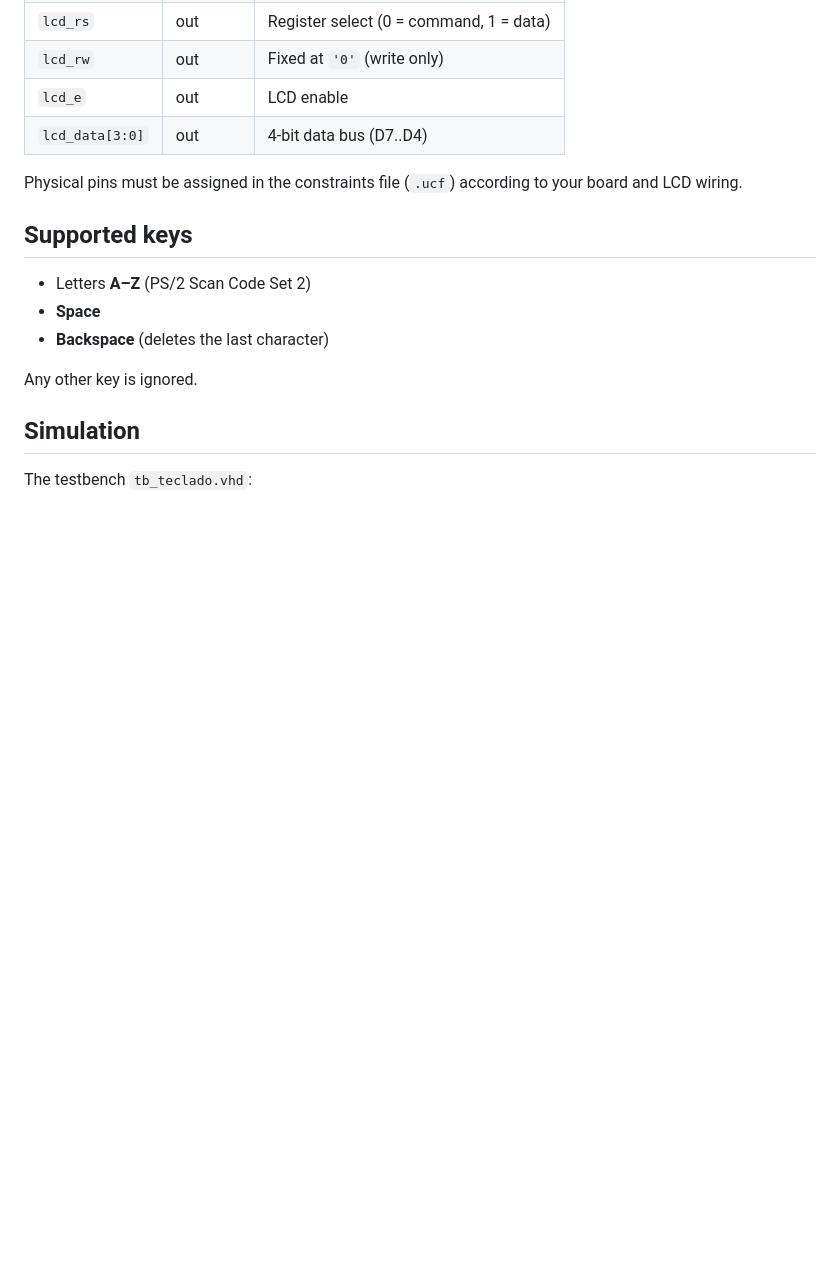
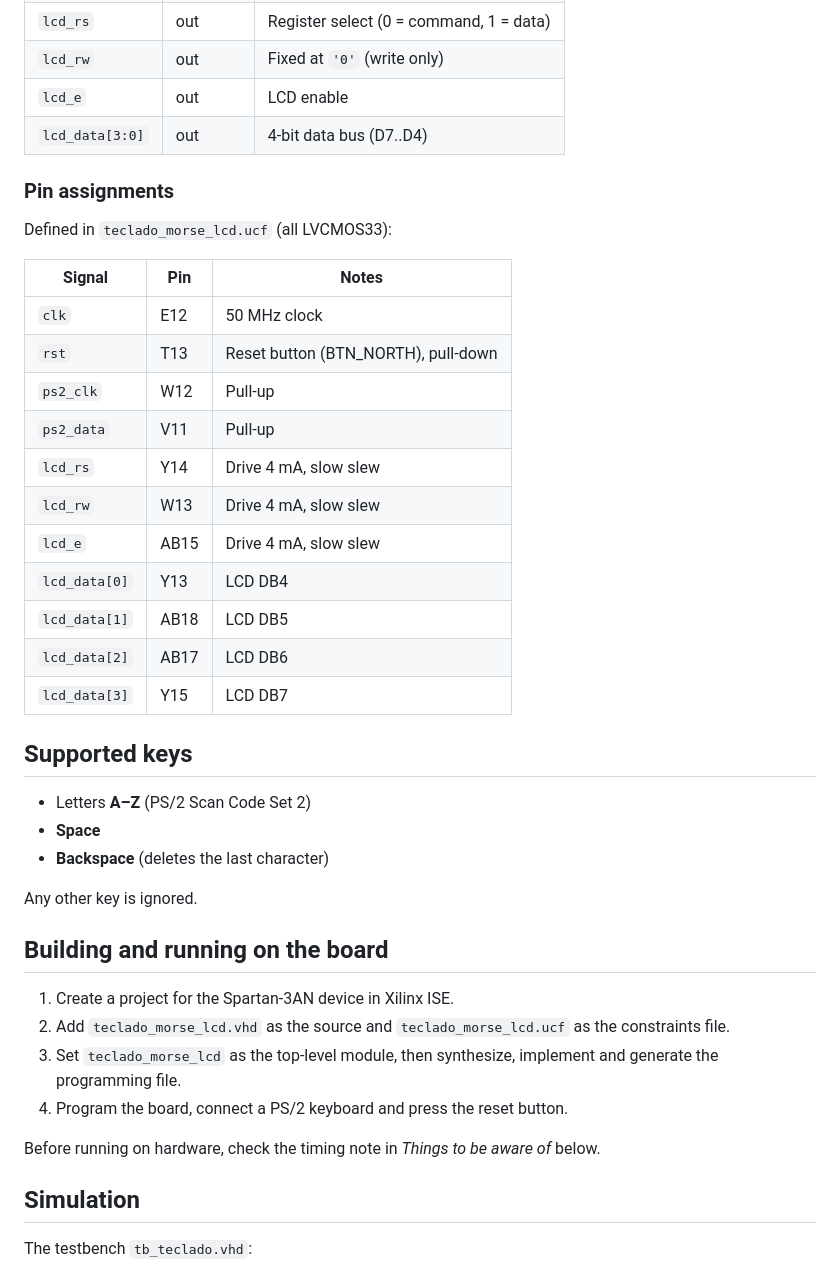
Before and after one commit to SidneyPoubel/PS2-MORSE-LCD-SISTEMAS-DIGITAIS, a Markdown page: README.md, the part around one of its changes. Rendered like a GitHub page; blank space fills up the shorter version.

```diff
--- a/README.md
+++ b/README.md
@@ -39,7 +47,23 @@ The Morse buffer has 16 positions, and all of them are shown on line 2.
 | `lcd_e` | out | LCD enable |
 | `lcd_data[3:0]` | out | 4-bit data bus (D7..D4) |
 
-Physical pins must be assigned in the constraints file (`.ucf`) according to your board and LCD wiring.
+### Pin assignments
+
+Defined in `teclado_morse_lcd.ucf` (all LVCMOS33):
+
+| Signal | Pin | Notes |
+|---|---|---|
+| `clk` | E12 | 50 MHz clock |
+| `rst` | T13 | Reset button (BTN_NORTH), pull-down |
+| `ps2_clk` | W12 | Pull-up |
+| `ps2_data` | V11 | Pull-up |
+| `lcd_rs` | Y14 | Drive 4 mA, slow slew |
+| `lcd_rw` | W13 | Drive 4 mA, slow slew |
+| `lcd_e` | AB15 | Drive 4 mA, slow slew |
+| `lcd_data[0]` | Y13 | LCD DB4 |
+| `lcd_data[1]` | AB18 | LCD DB5 |
+| `lcd_data[2]` | AB17 | LCD DB6 |
+| `lcd_data[3]` | Y15 | LCD DB7 |
 
 ## Supported keys
 
@@ -48,6 +72,15 @@ Physical pins must be assigned in the constraints file (`.ucf`) according to you
 - **Backspace** (deletes the last character)
 
 Any other key is ignored.
+
+## Building and running on the board
+
+1. Create a project for the Spartan-3AN device in Xilinx ISE.
+2. Add `teclado_morse_lcd.vhd` as the source and `teclado_morse_lcd.ucf` as the constraints file.
+3. Set `teclado_morse_lcd` as the top-level module, then synthesize, implement and generate the programming file.
+4. Program the board, connect a PS/2 keyboard and press the reset button.
+
+Before running on hardware, check the timing note in *Things to be aware of* below.
 
 ## Simulation
 
```
Also changed, not shown: other parts of README.md (+8 -0 lines), demo.jpg (added).
